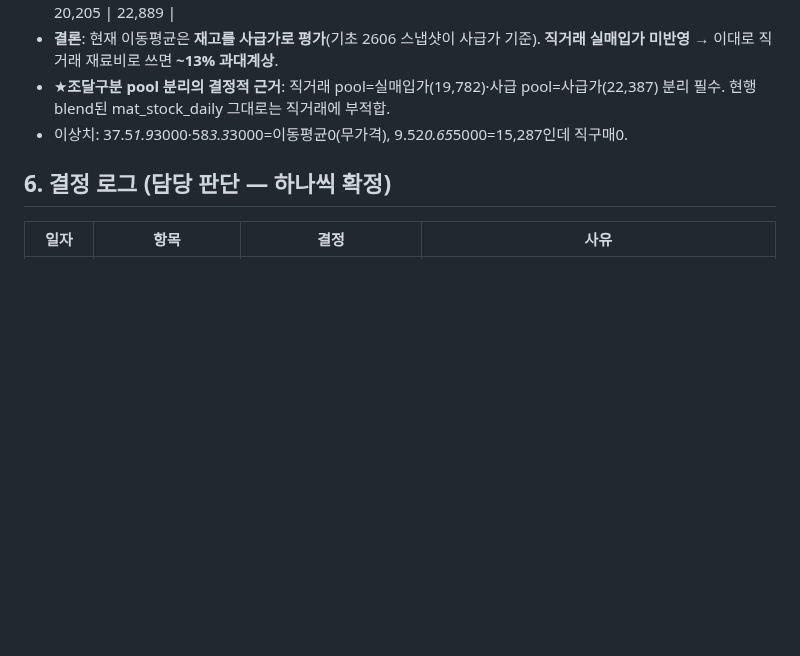
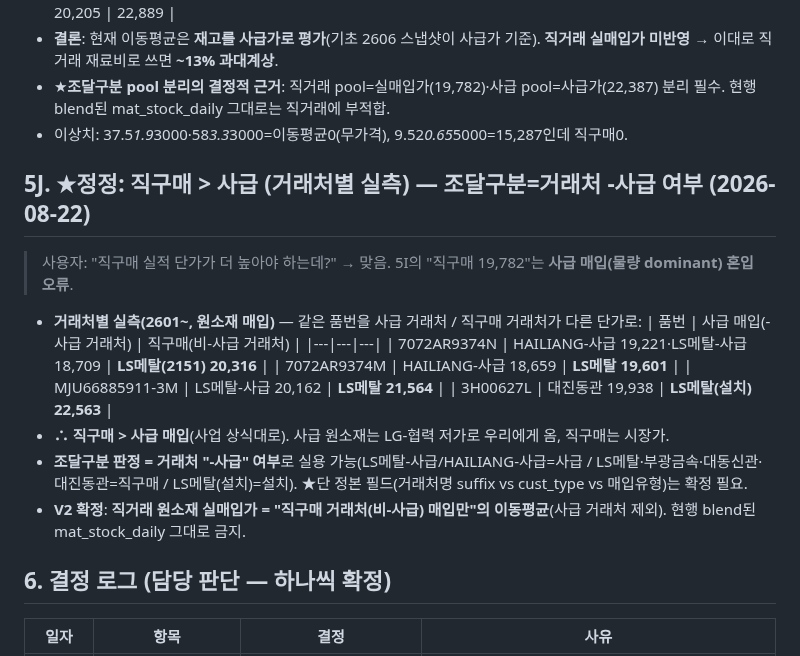
Before and after one commit to 0daeyhan0-bit/pnc-erp-web, a Markdown page: _schema/COSTANALYSIS_V2_DESIGN.md, the part around the change. Drawn GitHub-style; blank space fills up the shorter version.

Commit message:
auto snapshot 2026-08-22 11:40:34

```diff
--- a/_schema/COSTANALYSIS_V2_DESIGN.md
+++ b/_schema/COSTANALYSIS_V2_DESIGN.md
@@ -372,6 +372,20 @@
 - ★**조달구분 pool 분리의 결정적 근거**: 직거래 pool=실매입가(19,782)·사급 pool=사급가(22,387) 분리 필수. 현행 blend된 mat_stock_daily 그대로는 직거래에 부적합.
 - 이상치: 37.5*1.9*3000·58*3.3*3000=이동평균0(무가격), 9.52*0.65*5000=15,287인데 직구매0.
 
+## 5J. ★정정: 직구매 > 사급 (거래처별 실측) — 조달구분=거래처 -사급 여부 (2026-08-22)
+> 사용자: "직구매 실적 단가가 더 높아야 하는데?" → 맞음. 5I의 "직구매 19,782"는 **사급 매입(물량 dominant) 혼입 오류**.
+
+- **거래처별 실측(2601~, 원소재 매입)** — 같은 품번을 사급 거래처 / 직구매 거래처가 다른 단가로:
+  | 품번 | 사급 매입(-사급 거래처) | 직구매(비-사급 거래처) |
+  |---|---|---|
+  | 7072AR9374N | HAILIANG-사급 19,221·LS메탈-사급 18,709 | **LS메탈(2151) 20,316** |
+  | 7072AR9374M | HAILIANG-사급 18,659 | **LS메탈 19,601** |
+  | MJU66885911-3M | LS메탈-사급 20,162 | **LS메탈 21,564** |
+  | 3H00627L | 대진동관 19,938 | **LS메탈(설치) 22,563** |
+- **∴ 직구매 > 사급 매입**(사업 상식대로). 사급 원소재는 LG-협력 저가로 우리에게 옴, 직구매는 시장가.
+- **조달구분 판정 = 거래처 "-사급" 여부**로 실용 가능(LS메탈-사급/HAILIANG-사급=사급 / LS메탈·부광금속·대동신관·대진동관=직구매 / LS메탈(설치)=설치). ★단 정본 필드(거래처명 suffix vs cust_type vs 매입유형)는 확정 필요.
+- **V2 확정**: **직거래 원소재 실매입가 = "직구매 거래처(비-사급) 매입만"의 이동평균**(사급 거래처 제외). 현행 blend된 mat_stock_daily 그대로 금지.
+
 ## 6. 결정 로그 (담당 판단 — 하나씩 확정)
 
 | 일자 | 항목 | 결정 | 사유 |
```
